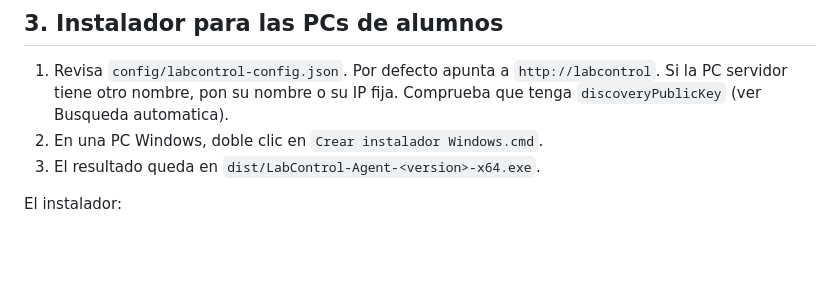
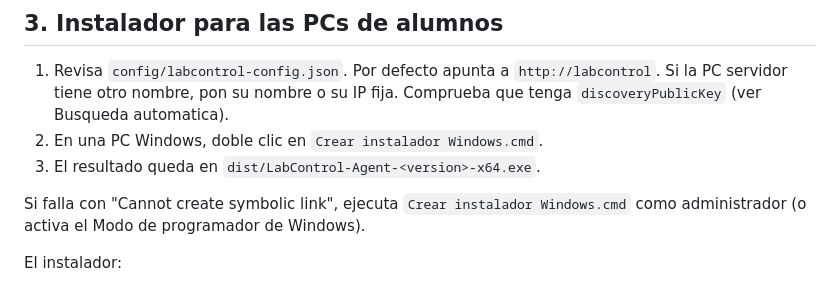
Before and after one commit to chrislivegg-eng/LabControl-Demo, a Markdown page: pc-bridge/README.md, the part around the change. Drawn GitHub-style; blank space fills up the shorter version.

```diff
--- a/pc-bridge/README.md
+++ b/pc-bridge/README.md
@@ -174,6 +174,8 @@ El servidor guarda cuanto tiempo usa cada alumno cada aplicacion, por dia, en `s
 2. En una PC Windows, doble clic en `Crear instalador Windows.cmd`.
 3. El resultado queda en `dist/LabControl-Agent-<version>-x64.exe`.
 
+Si falla con "Cannot create symbolic link", ejecuta `Crear instalador Windows.cmd` como administrador (o activa el Modo de programador de Windows).
+
 El instalador:
 - Pide permisos de administrador.
 - Instala para todos los usuarios de la PC.
```
Also changed, not shown: GUIA_PROYECTO.md (+8 -1 lines).
